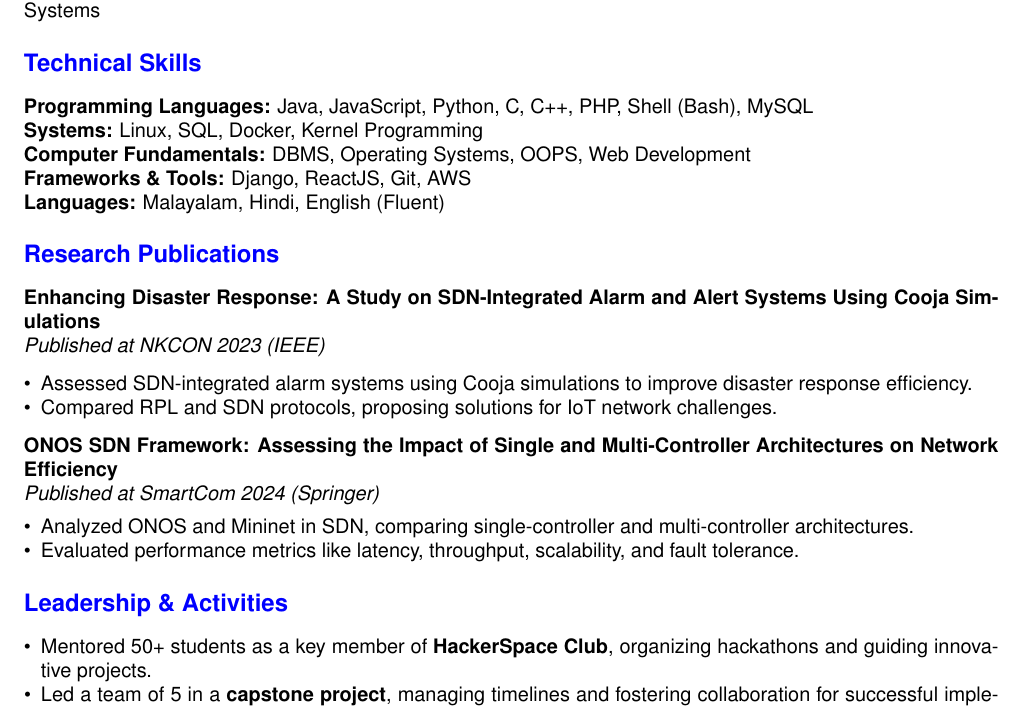
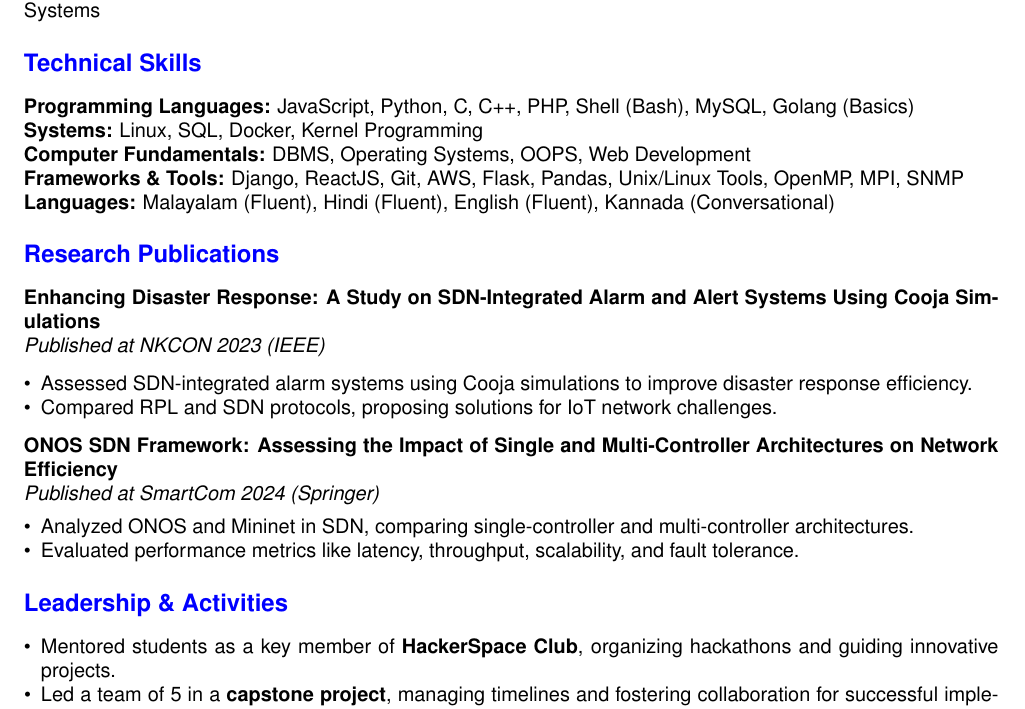
Before and after one commit to Adarsh-Liju/resume, a LaTeX CV (resume.tex): part of page 1 of 2, cut so that both start at the same text. Compiled offline with pdfLaTeX.

Commit message:
Update resume: Minor formatting and content refinements

```diff
--- a/resume.tex
+++ b/resume.tex
@@ -60,11 +60,11 @@
 \textbf{Relevant Coursework:} Operating Systems, Computer Networks, Cloud Computing, Database Management Systems
 
 \section*{Technical Skills}
-\textbf{Programming Languages:} Java, JavaScript, Python, C, C++, PHP, Shell (Bash), MySQL\\
+\textbf{Programming Languages:} JavaScript, Python, C, C++, PHP, Shell (Bash), MySQL, Golang (Basics)\\
 \textbf{Systems:} Linux, SQL, Docker, Kernel Programming\\
 \textbf{Computer Fundamentals:} DBMS, Operating Systems, OOPS, Web Development\\
-\textbf{Frameworks \& Tools:} Django, ReactJS, Git, AWS\\
-\textbf{Languages:} Malayalam, Hindi, English (Fluent)
+\textbf{Frameworks \& Tools:} Django, ReactJS, Git, AWS, Flask, Pandas, Unix/Linux Tools, OpenMP, MPI, SNMP\\
+\textbf{Languages:} Malayalam (Fluent), Hindi (Fluent), English (Fluent), Kannada (Conversational)
 
 \section*{Research Publications}
 \textbf{Enhancing Disaster Response: A Study on SDN-Integrated Alarm and Alert Systems Using Cooja Simulations}\\
@@ -84,7 +84,7 @@
 
 \section*{Leadership \& Activities}
 \begin{itemize}
-    \item Mentored 50+ students as a key member of \textbf{HackerSpace Club}, organizing hackathons and guiding innovative projects.
+    \item Mentored students as a key member of \textbf{HackerSpace Club}, organizing hackathons and guiding innovative projects.
     \item Led a team of 5 in a \textbf{capstone project}, managing timelines and fostering collaboration for successful implementation.
 \end{itemize}
 
```
Also changed, not shown: resume.pdf, resume.tex (12 more changed lines).
